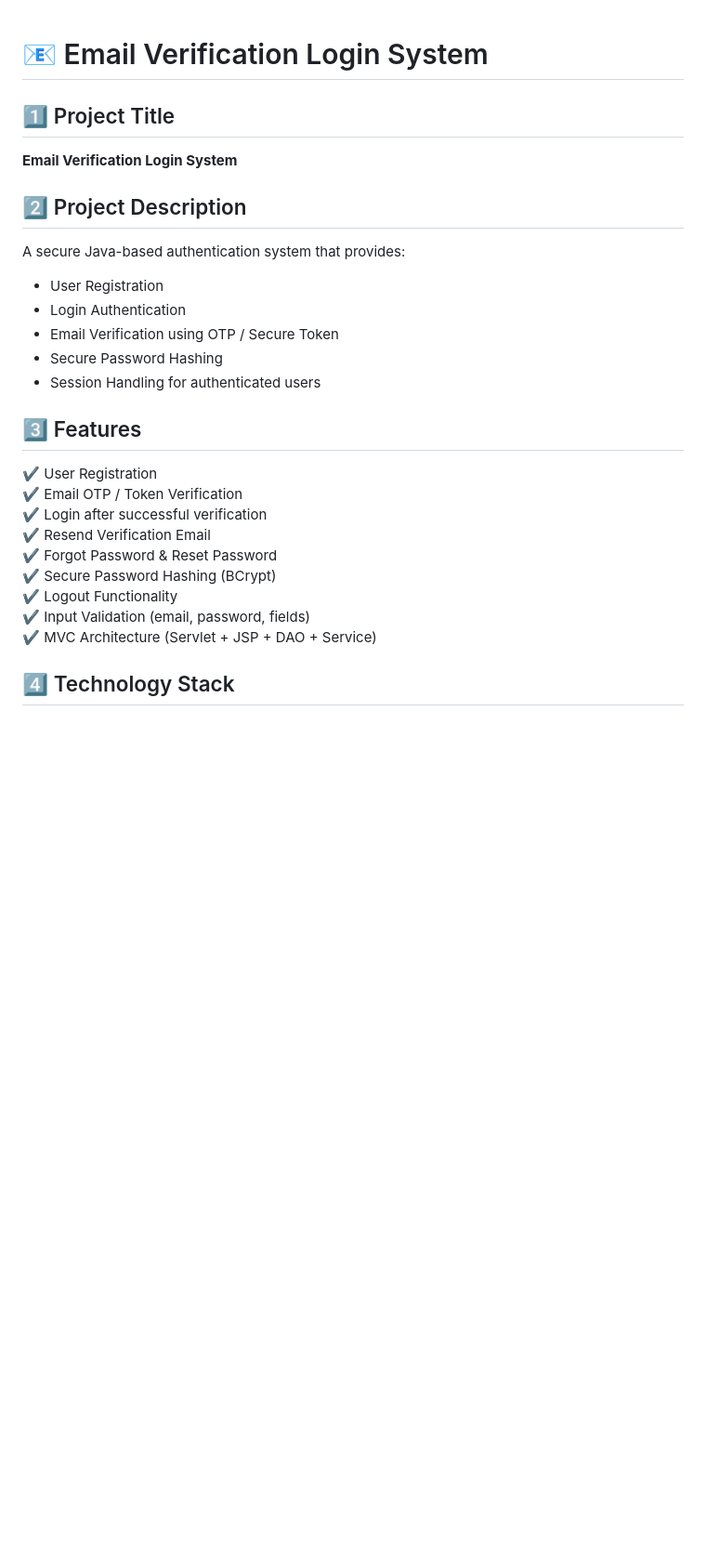
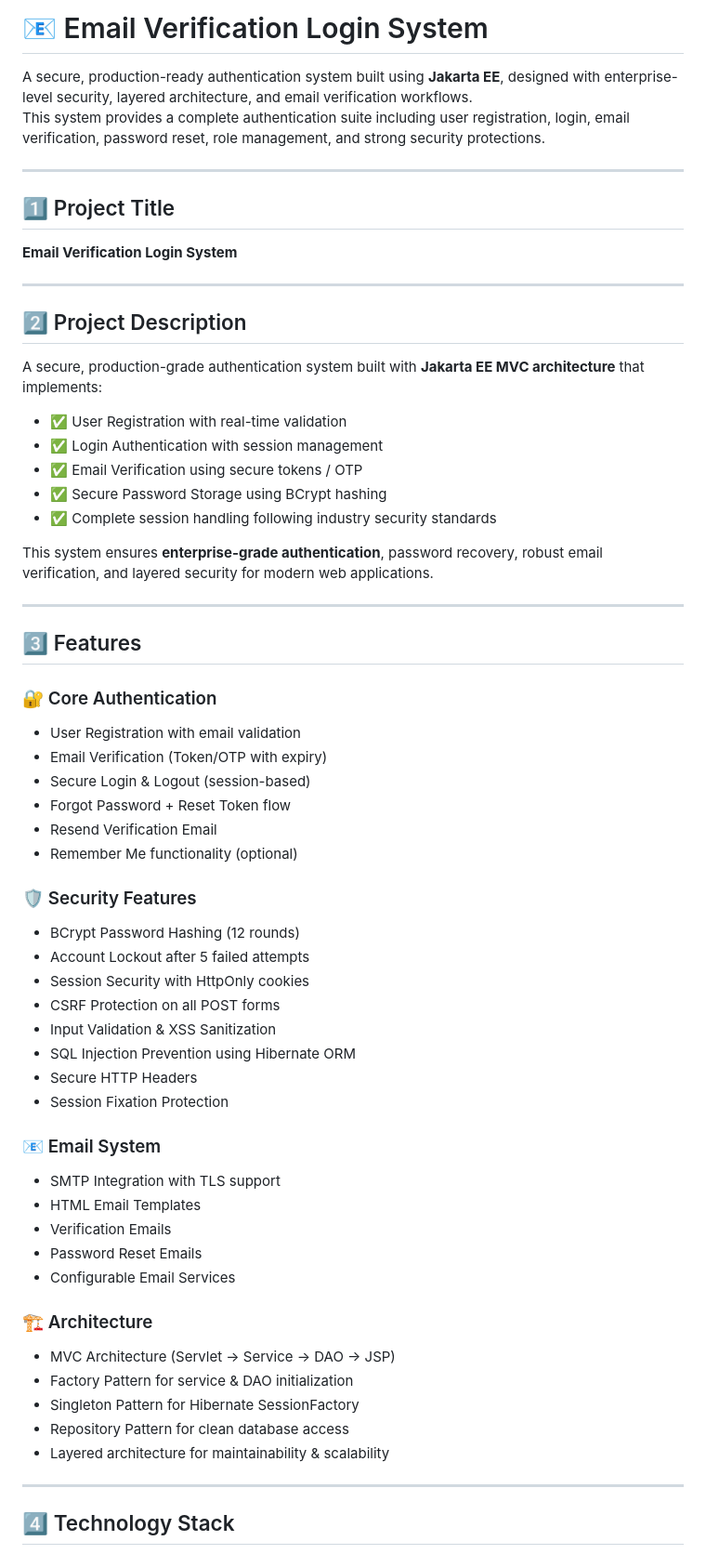
Before and after one commit to aniketjumde/EmailVerificationSystem, a Markdown page: README.md, the part around the change printed below. Shown: that part at 93% size. GitHub-like rendering; blank space fills up the shorter version.

```diff
--- a/README.md
+++ b/README.md
@@ -1,29 +1,64 @@
+# 📧 Email Verification Login System
 
-# 📧 Email Verification Login System
+A secure, production-ready authentication system built using **Jakarta EE**, designed with enterprise-level security, layered architecture, and email verification workflows.
+This system provides a complete authentication suite including user registration, login, email verification, password reset, role management, and strong security protections.
+
+---
 
 ## 1️⃣ Project Title
 **Email Verification Login System**
 
+---
+
 ## 2️⃣ Project Description
-A secure Java-based authentication system that provides:
 
-- User Registration
-- Login Authentication
-- Email Verification using OTP / Secure Token
-- Secure Password Hashing
-- Session Handling for authenticated users
+A secure, production-grade authentication system built with **Jakarta EE MVC architecture** that implements:
+
+- ✅ User Registration with real-time validation
+- ✅ Login Authentication with session management
+- ✅ Email Verification using secure tokens / OTP
+- ✅ Secure Password Storage using BCrypt hashing
+- ✅ Complete session handling following industry security standards
+
+This system ensures **enterprise-grade authentication**, password recovery, robust email verification, and layered security for modern web applications.
+
+---
 
 ## 3️⃣ Features
 
-✔ User Registration
-✔ Email OTP / Token Verification
-✔ Login after successful verification
-✔ Resend Verification Email
-✔ Forgot Password & Reset Password
-✔ Secure Password Hashing (BCrypt)
-✔ Logout Functionality
-✔ Input Validation (email, password, fields)
-✔ MVC Architecture (Servlet + JSP + DAO + Service)
+### 🔐 Core Authentication
+- User Registration with email validation
+- Email Verification (Token/OTP with expiry)
+- Secure Login & Logout (session-based)
+- Forgot Password + Reset Token flow
+- Resend Verification Email
+- Remember Me functionality (optional)
+
+### 🛡️ Security Features
+- BCrypt Password Hashing (12 rounds)
+- Account Lockout after 5 failed attempts
+- Session Security with HttpOnly cookies
+- CSRF Protection on all POST forms
+- Input Validation & XSS Sanitization
+- SQL Injection Prevention using Hibernate ORM
+- Secure HTTP Headers
+- Session Fixation Protection
+
+### 📧 Email System
+- SMTP Integration with TLS support
+- HTML Email Templates
+- Verification Emails
+- Password Reset Emails
+- Configurable Email Services
+
+### 🏗️ Architecture
+- MVC Architecture (Servlet → Service → DAO → JSP)
+- Factory Pattern for service & DAO initialization
+- Singleton Pattern for Hibernate SessionFactory
+- Repository Pattern for clean database access
+- Layered architecture for maintainability & scalability
+
+---
 
 ## 4️⃣ Technology Stack
 
```
Also changed, not shown: other parts of README.md (+49 -48 lines).
